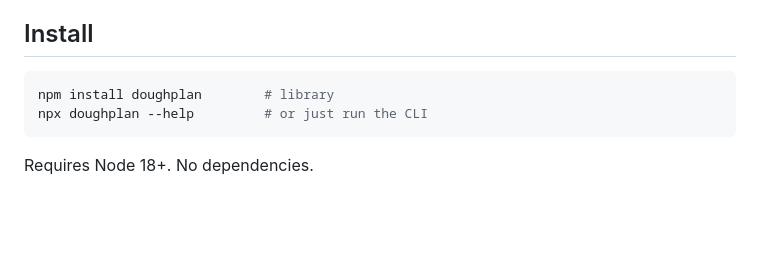
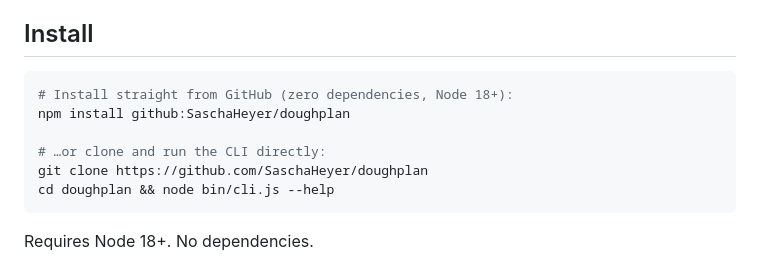
Before and after one commit to SaschaHeyer/doughplan, a Markdown page: README.md, the part around the change. GitHub-like rendering; blank space fills up the shorter version.

Commit message:
docs: fix install — package is installable from GitHub (npm install github:SaschaHeyer/doughplan)

````diff
--- a/README.md
+++ b/README.md
@@ -32,8 +32,12 @@ levain* and *how much flour to buy* is fiddly and easy to get wrong on paper.
 ## Install
 
 ```bash
-npm install doughplan        # library
-npx doughplan --help         # or just run the CLI
+# Install straight from GitHub (zero dependencies, Node 18+):
+npm install github:SaschaHeyer/doughplan
+
+# …or clone and run the CLI directly:
+git clone https://github.com/SaschaHeyer/doughplan
+cd doughplan && node bin/cli.js --help
 ```
 
 Requires Node 18+. No dependencies.
````
